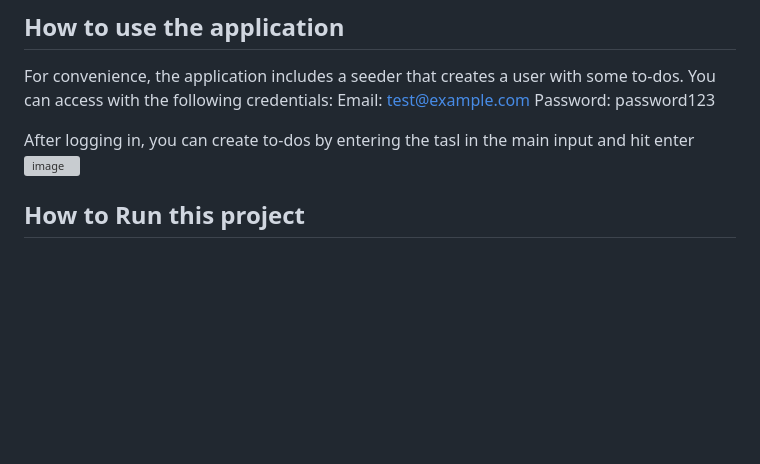
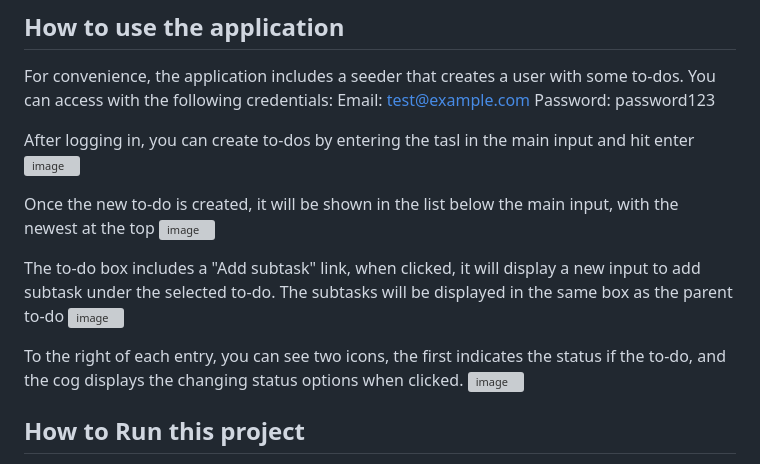
Before and after one commit to nsilva/dockerized-laravel-vite-starting-point, a Markdown page: README.md, the part around the change. Drawn GitHub-style; blank space fills up the shorter version; grey boxes are pictures that could not be loaded.

```diff
--- a/README.md
+++ b/README.md
@@ -32,6 +32,15 @@ Password: password123
 
 After logging in, you can create to-dos by entering the tasl in the main input and hit enter
 ![image](https://github.com/nsilva/dockerized-todo/assets/1390818/28358c88-db40-4568-8099-d14466c83b19)
+
+Once the new to-do is created, it will be shown in the list below the main input, with the newest at the top
+![image](https://github.com/nsilva/dockerized-todo/assets/1390818/831facb1-72df-4123-bbb3-5d9afc7b82e9)
+
+The to-do box includes a "Add subtask" link, when clicked, it will display a new input to add subtask under the selected to-do. The subtasks will be displayed in the same box as the parent to-do
+![image](https://github.com/nsilva/dockerized-todo/assets/1390818/fb31130c-d334-4ae2-92c7-a61016cfa202)
+
+To the right of each entry, you can see two icons, the first indicates the status if the to-do, and the cog displays the changing status options when clicked.
+![image](https://github.com/nsilva/dockerized-todo/assets/1390818/82f9591e-f15d-4015-9794-59dc85462272)
 
 
 ## How to Run this project
```
